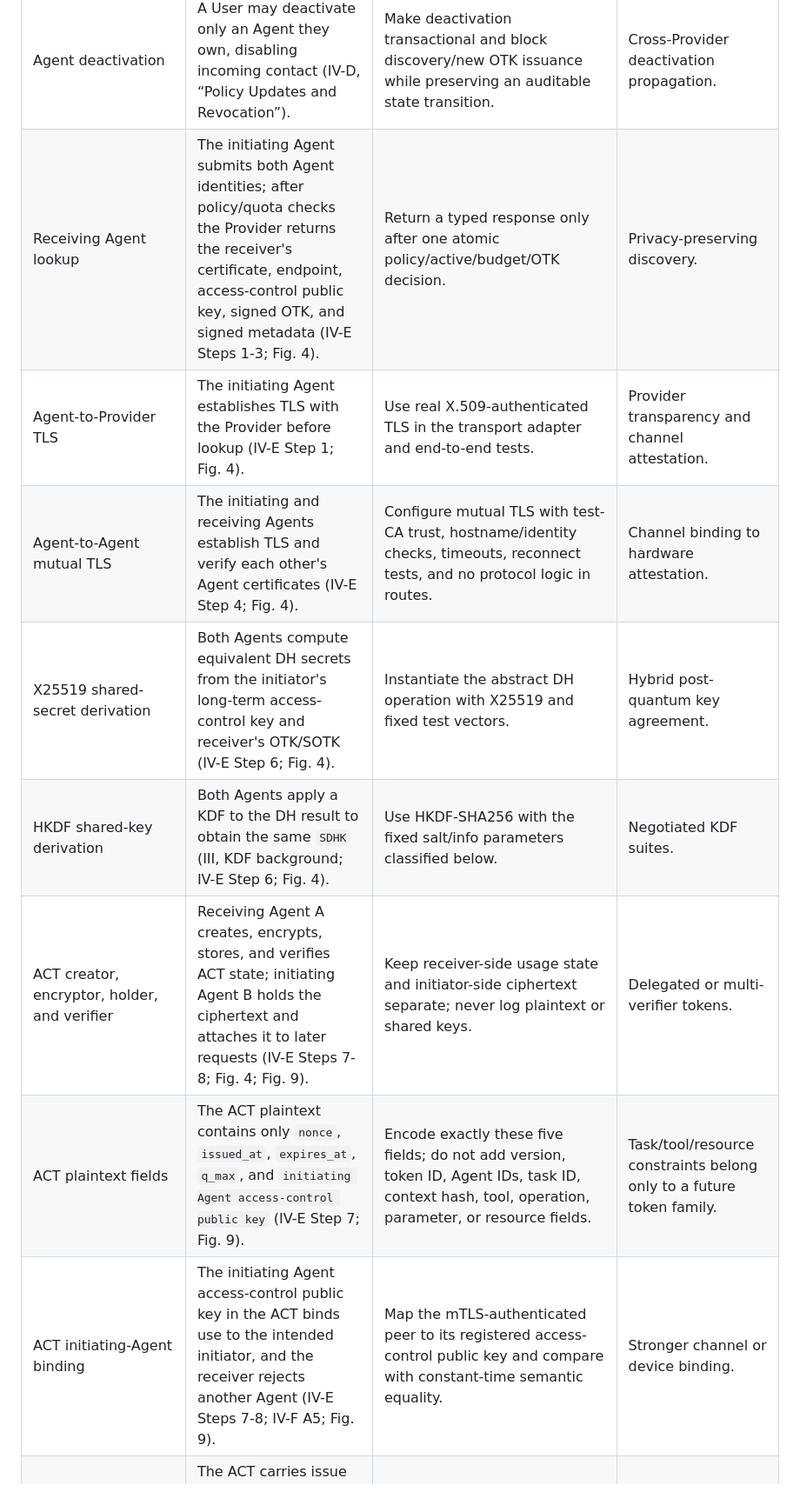
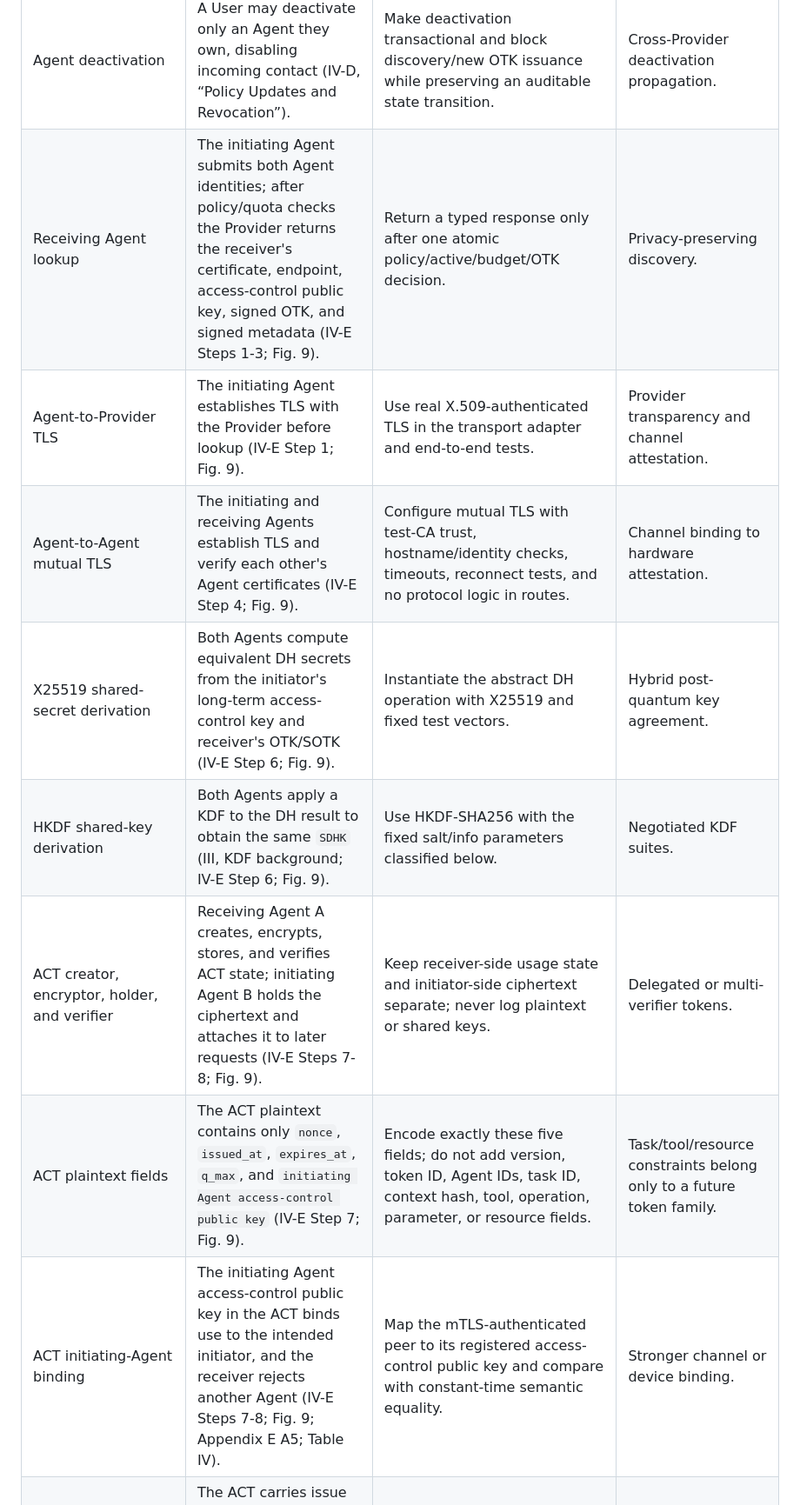
Before and after one commit to cxkc19519-bot/ShieldChain, a Markdown page: docs/feature-source-matrix.md, the part around one of its changes. Shown at 87% size. Drawn GitHub-style.

Commit message:
docs: align SAGA matrix with full paper

```diff
--- a/docs/feature-source-matrix.md
+++ b/docs/feature-source-matrix.md
@@ -25,14 +25,14 @@ This matrix is a release gate. Paper evidence goes only in `论文原始设计`;
 | Receiving Agent SOTK deletion | After DH and KDF, the receiving Agent deletes the used OTK-to-SOTK mapping before generating the Token, enforcing one-time use (IV-E Step 6; Fig. 9). | Persist the consumed state and perform the deletion as an atomic, fail-closed state transition. | Hardware-enforced erasure. |
 | Policy update | Users may add/remove policy rules and push updates through the Provider (IV-D, “Policy Updates and Revocation”). | Apply new rules immediately to new OTK requests; recompute specificity and cap remaining pair quota at `min(old remaining, new budget)` without restoring spent quota. | Retroactive policy actions on issued ACTs. |
 | Agent deactivation | A User may deactivate only an Agent they own, disabling incoming contact (IV-D, “Policy Updates and Revocation”). | Make deactivation transactional and block discovery/new OTK issuance while preserving an auditable state transition. | Cross-Provider deactivation propagation. |
-| Receiving Agent lookup | The initiating Agent submits both Agent identities; after policy/quota checks the Provider returns the receiver's certificate, endpoint, access-control public key, signed OTK, and signed metadata (IV-E Steps 1-3; Fig. 4). | Return a typed response only after one atomic policy/active/budget/OTK decision. | Privacy-preserving discovery. |
-| Agent-to-Provider TLS | The initiating Agent establishes TLS with the Provider before lookup (IV-E Step 1; Fig. 4). | Use real X.509-authenticated TLS in the transport adapter and end-to-end tests. | Provider transparency and channel attestation. |
-| Agent-to-Agent mutual TLS | The initiating and receiving Agents establish TLS and verify each other's Agent certificates (IV-E Step 4; Fig. 4). | Configure mutual TLS with test-CA trust, hostname/identity checks, timeouts, reconnect tests, and no protocol logic in routes. | Channel binding to hardware attestation. |
-| X25519 shared-secret derivation | Both Agents compute equivalent DH secrets from the initiator's long-term access-control key and receiver's OTK/SOTK (IV-E Step 6; Fig. 4). | Instantiate the abstract DH operation with X25519 and fixed test vectors. | Hybrid post-quantum key agreement. |
-| HKDF shared-key derivation | Both Agents apply a KDF to the DH result to obtain the same `SDHK` (III, KDF background; IV-E Step 6; Fig. 4). | Use HKDF-SHA256 with the fixed salt/info parameters classified below. | Negotiated KDF suites. |
-| ACT creator, encryptor, holder, and verifier | Receiving Agent A creates, encrypts, stores, and verifies ACT state; initiating Agent B holds the ciphertext and attaches it to later requests (IV-E Steps 7-8; Fig. 4; Fig. 9). | Keep receiver-side usage state and initiator-side ciphertext separate; never log plaintext or shared keys. | Delegated or multi-verifier tokens. |
+| Receiving Agent lookup | The initiating Agent submits both Agent identities; after policy/quota checks the Provider returns the receiver's certificate, endpoint, access-control public key, signed OTK, and signed metadata (IV-E Steps 1-3; Fig. 9). | Return a typed response only after one atomic policy/active/budget/OTK decision. | Privacy-preserving discovery. |
+| Agent-to-Provider TLS | The initiating Agent establishes TLS with the Provider before lookup (IV-E Step 1; Fig. 9). | Use real X.509-authenticated TLS in the transport adapter and end-to-end tests. | Provider transparency and channel attestation. |
+| Agent-to-Agent mutual TLS | The initiating and receiving Agents establish TLS and verify each other's Agent certificates (IV-E Step 4; Fig. 9). | Configure mutual TLS with test-CA trust, hostname/identity checks, timeouts, reconnect tests, and no protocol logic in routes. | Channel binding to hardware attestation. |
+| X25519 shared-secret derivation | Both Agents compute equivalent DH secrets from the initiator's long-term access-control key and receiver's OTK/SOTK (IV-E Step 6; Fig. 9). | Instantiate the abstract DH operation with X25519 and fixed test vectors. | Hybrid post-quantum key agreement. |
+| HKDF shared-key derivation | Both Agents apply a KDF to the DH result to obtain the same `SDHK` (III, KDF background; IV-E Step 6; Fig. 9). | Use HKDF-SHA256 with the fixed salt/info parameters classified below. | Negotiated KDF suites. |
+| ACT creator, encryptor, holder, and verifier | Receiving Agent A creates, encrypts, stores, and verifies ACT state; initiating Agent B holds the ciphertext and attaches it to later requests (IV-E Steps 7-8; Fig. 9). | Keep receiver-side usage state and initiator-side ciphertext separate; never log plaintext or shared keys. | Delegated or multi-verifier tokens. |
 | ACT plaintext fields | The ACT plaintext contains only `nonce`, `issued_at`, `expires_at`, `q_max`, and `initiating Agent access-control public key` (IV-E Step 7; Fig. 9). | Encode exactly these five fields; do not add version, token ID, Agent IDs, task ID, context hash, tool, operation, parameter, or resource fields. | Task/tool/resource constraints belong only to a future token family. |
-| ACT initiating-Agent binding | The initiating Agent access-control public key in the ACT binds use to the intended initiator, and the receiver rejects another Agent (IV-E Steps 7-8; IV-F A5; Fig. 9). | Map the mTLS-authenticated peer to its registered access-control public key and compare with constant-time semantic equality. | Stronger channel or device binding. |
+| ACT initiating-Agent binding | The initiating Agent access-control public key in the ACT binds use to the intended initiator, and the receiver rejects another Agent (IV-E Steps 7-8; Fig. 9; Appendix E A5; Table IV). | Map the mTLS-authenticated peer to its registered access-control public key and compare with constant-time semantic equality. | Stronger channel or device binding. |
 | ACT lifetime | The ACT carries issue and expiration times and is valid only before expiration (IV-E Steps 7-8; Token reuse; Fig. 9). | Use an injectable Clock and half-open validity interval `[issued_at, expires_at)`. | Risk-adaptive lifetime. |
 | ACT q_max | The ACT sets a maximum request count and the receiver rejects use beyond the quota (IV-E Steps 7-8; Token reuse; Fig. 9). | Persist receiver-side count and perform an atomic `< q_max` check-and-increment. | Dynamically adjustable quota. |
 | ACT legal reuse | The initiator may reuse the same valid ACT until expiration or quota exhaustion without returning to the Provider (IV-E “Token reuse”; Fig. 1; Fig. 9). | Test reuse explicitly, including TLS reconnection, and do not misclassify valid reuse as replay. | Per-request proof or idempotency semantics. |
```
Also changed, not shown: other parts of docs/feature-source-matrix.md (+18 -18 lines).
